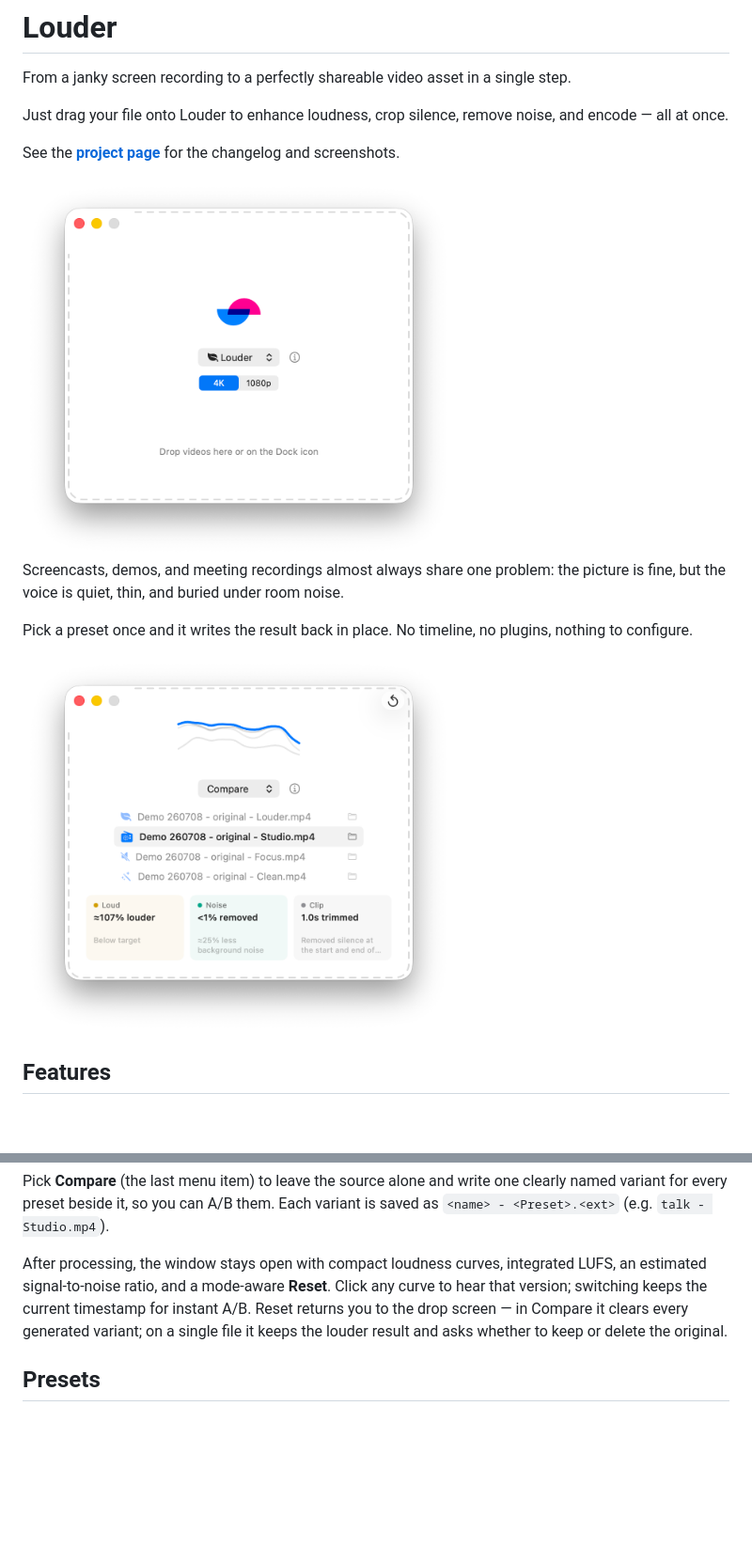
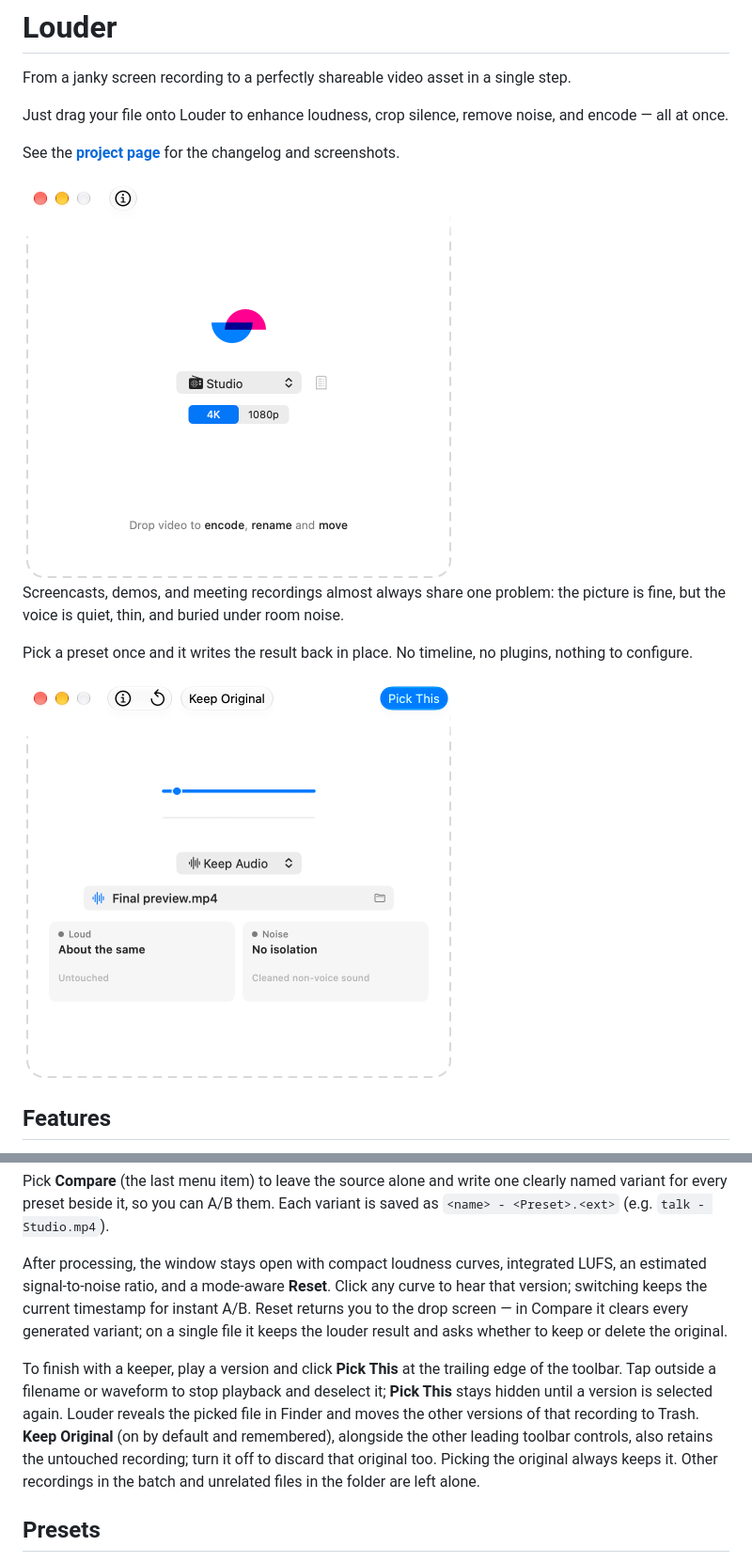
Before and after one commit to berndpl/Louder, a Markdown page: README.md, 2 parts joined by grey strips. Shown at 94% size. GitHub-like rendering; pictures changed too: docs/blog/img/hero-compare.png, docs/blog/img/hero-drop.png; blank space fills up the shorter version.

```diff
--- a/README.md
+++ b/README.md
@@ -42,6 +42,8 @@ Pick **Compare** (the last menu item) to leave the source alone and write one cl
 
 After processing, the window stays open with compact loudness curves, integrated LUFS, an estimated signal-to-noise ratio, and a mode-aware **Reset**. Click any curve to hear that version; switching keeps the current timestamp for instant A/B. Reset returns you to the drop screen — in Compare it clears every generated variant; on a single file it keeps the louder result and asks whether to keep or delete the original.
 
+To finish with a keeper, play a version and click **Pick This** at the trailing edge of the toolbar. Tap outside a filename or waveform to stop playback and deselect it; **Pick This** stays hidden until a version is selected again. Louder reveals the picked file in Finder and moves the other versions of that recording to Trash. **Keep Original** (on by default and remembered), alongside the other leading toolbar controls, also retains the untouched recording; turn it off to discard that original too. Picking the original always keeps it. Other recordings in the batch and unrelated files in the folder are left alone.
+
 ## Presets
 
 Pick one once. Enhancement presets clean the voice differently, then bring it to a consistent **−16 LUFS** (EBU R128), encoded as 48 kHz AAC-LC. **Untouched** skips audio processing entirely. The **ⓘ** button beside the menu opens a schematic signal chain showing the exact models and parameters behind the selected preset.
```
Also changed, not shown: other parts of README.md (+2 -0 lines), docs/blog/project-design.md (+24 -7 lines), 14 other files.
